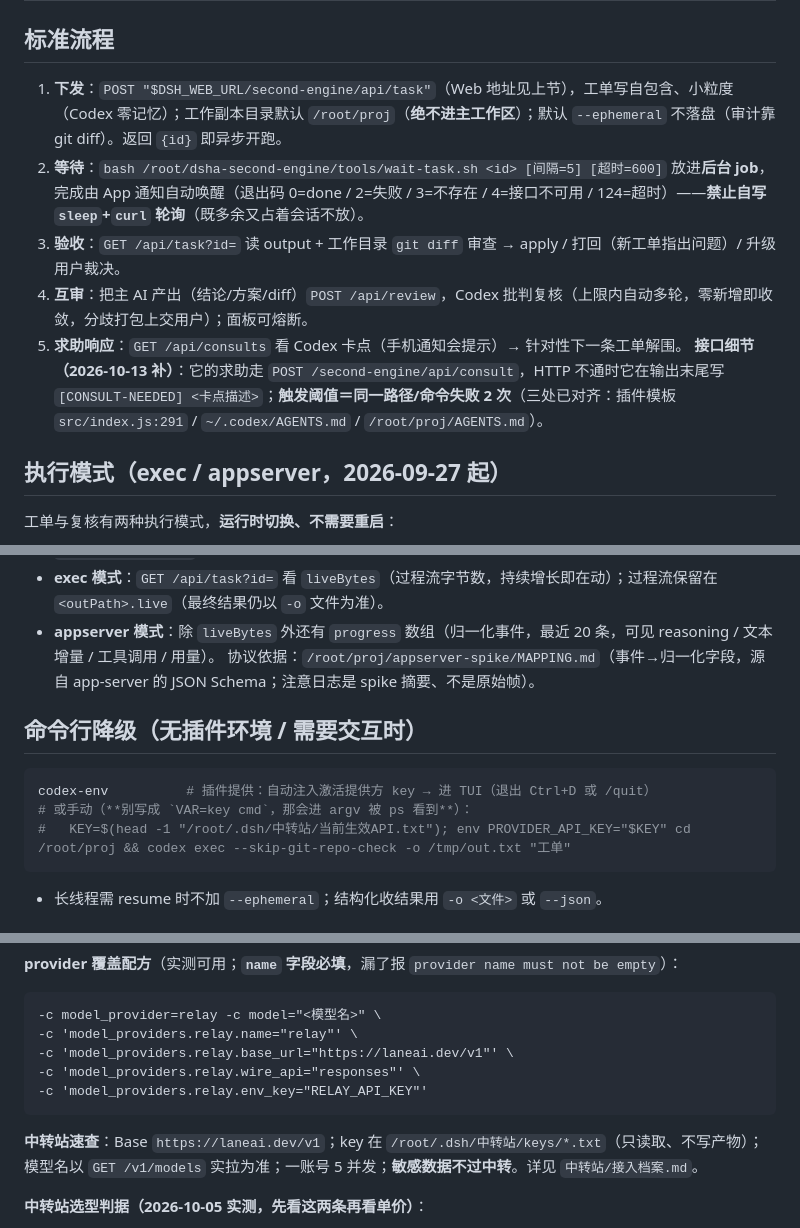
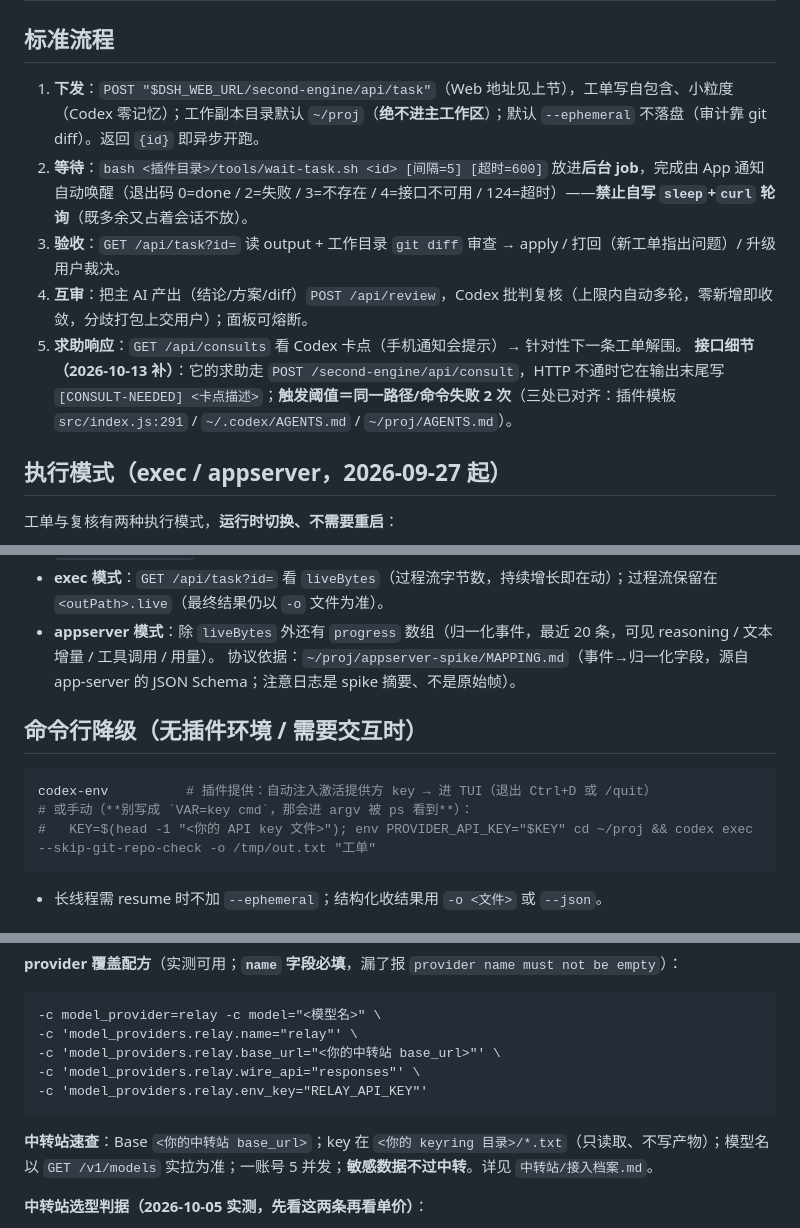
Before and after one commit to fengyu-12/dsh-second-engine, a Markdown page: skills/second-engine/SKILL.md, 3 parts joined by grey strips. GitHub-like rendering.

````diff
--- a/skills/second-engine/SKILL.md
+++ b/skills/second-engine/SKILL.md
@@ -93,11 +93,11 @@ curl -s -X POST "$W/second-engine/api/task" \
 
 ## 标准流程
 
-1. **下发**：`POST "$DSH_WEB_URL/second-engine/api/task"`（Web 地址见上节），工单写自包含、小粒度（Codex 零记忆）；工作副本目录默认 `/root/proj`（**绝不进主工作区**）；默认 `--ephemeral` 不落盘（审计靠 git diff）。返回 `{id}` 即异步开跑。
-2. **等待**：`bash /root/dsha-second-engine/tools/wait-task.sh <id> [间隔=5] [超时=600]` 放进**后台 job**，完成由 App 通知自动唤醒（退出码 0=done / 2=失败 / 3=不存在 / 4=接口不可用 / 124=超时）——**禁止自写 `sleep`+`curl` 轮询**（既多余又占着会话不放）。
+1. **下发**：`POST "$DSH_WEB_URL/second-engine/api/task"`（Web 地址见上节），工单写自包含、小粒度（Codex 零记忆）；工作副本目录默认 `~/proj`（**绝不进主工作区**）；默认 `--ephemeral` 不落盘（审计靠 git diff）。返回 `{id}` 即异步开跑。
+2. **等待**：`bash <插件目录>/tools/wait-task.sh <id> [间隔=5] [超时=600]` 放进**后台 job**，完成由 App 通知自动唤醒（退出码 0=done / 2=失败 / 3=不存在 / 4=接口不可用 / 124=超时）——**禁止自写 `sleep`+`curl` 轮询**（既多余又占着会话不放）。
 3. **验收**：`GET /api/task?id=` 读 output + 工作目录 `git diff` 审查 → apply / 打回（新工单指出问题）/ 升级用户裁决。
 4. **互审**：把主 AI 产出（结论/方案/diff）`POST /api/review`，Codex 批判复核（上限内自动多轮，零新增即收敛，分歧打包上交用户）；面板可熔断。
-5. **求助响应**：`GET /api/consults` 看 Codex 卡点（手机通知会提示）→ 针对性下一条工单解围。 **接口细节（2026-10-13 补）**：它的求助走 `POST /second-engine/api/consult`，HTTP 不通时它在输出末尾写 `[CONSULT-NEEDED] <卡点描述>`；**触发阈值＝同一路径/命令失败 2 次**（三处已对齐：插件模板 `src/index.js:291` / `~/.codex/AGENTS.md` / `/root/proj/AGENTS.md`）。
+5. **求助响应**：`GET /api/consults` 看 Codex 卡点（手机通知会提示）→ 针对性下一条工单解围。 **接口细节（2026-10-13 补）**：它的求助走 `POST /second-engine/api/consult`，HTTP 不通时它在输出末尾写 `[CONSULT-NEEDED] <卡点描述>`；**触发阈值＝同一路径/命令失败 2 次**（三处已对齐：插件模板 `src/index.js:291` / `~/.codex/AGENTS.md` / `~/proj/AGENTS.md`）。
 
 ## 执行模式（exec / appserver，2026-09-27 起）
 
@@ -118,14 +118,14 @@ echo exec      > ~/.dsh/second-engine-mode.txt   # 切回
 - **模型清单**：`POST /api/models {id}` 对智谱会**并集**两个端点（`/api/v1`（Codex 专用，只列 3 个）+ `/api/coding/paas/v4`（全量）），响应里的 `sources` 字段回显实际来源。实测两端点共用同一把 key，且 `/api/v1/responses` 支持全部 glm 模型（2026-09-28）。
 - **exec 模式**：`GET /api/task?id=` 看 `liveBytes`（过程流字节数，持续增长即在动）；过程流保留在 `<outPath>.live`（最终结果仍以 `-o` 文件为准）。
 - **appserver 模式**：除 `liveBytes` 外还有 `progress` 数组（归一化事件，最近 20 条，可见 reasoning / 文本增量 / 工具调用 / 用量）。
-协议依据：`/root/proj/appserver-spike/MAPPING.md`（事件→归一化字段，源自 app-server 的 JSON Schema；注意日志是 spike 摘要、不是原始帧）。
+协议依据：`~/proj/appserver-spike/MAPPING.md`（事件→归一化字段，源自 app-server 的 JSON Schema；注意日志是 spike 摘要、不是原始帧）。
 
 ## 命令行降级（无插件环境 / 需要交互时）
 
 ```bash
 codex-env          # 插件提供：自动注入激活提供方 key → 进 TUI（退出 Ctrl+D 或 /quit）
 # 或手动（**别写成 `VAR=key cmd`，那会进 argv 被 ps 看到**）：
-#   KEY=$(head -1 "/root/.dsh/中转站/当前生效API.txt"); env PROVIDER_API_KEY="$KEY" cd /root/proj && codex exec --skip-git-repo-check -o /tmp/out.txt "工单"
+#   KEY=$(head -1 "<你的 API key 文件>"); env PROVIDER_API_KEY="$KEY" cd ~/proj && codex exec --skip-git-repo-check -o /tmp/out.txt "工单"
 ```
 - 长线程需 resume 时不加 `--ephemeral`；结构化收结果用 `-o <文件>` 或 `--json`。
 
@@ -205,12 +205,12 @@ codex-env          # 插件提供：自动注入激活提供方 key → 进 TUI
 ```
 -c model_provider=relay -c model="<模型名>" \
 -c 'model_providers.relay.name="relay"' \
--c 'model_providers.relay.base_url="https://laneai.dev/v1"' \
+-c 'model_providers.relay.base_url="<你的中转站 base_url>"' \
 -c 'model_providers.relay.wire_api="responses"' \
 -c 'model_providers.relay.env_key="RELAY_API_KEY"'
 ```
 
-**中转站速查**：Base `https://laneai.dev/v1`；key 在 `/root/.dsh/中转站/keys/*.txt`（只读取、不写产物）；模型名以 `GET /v1/models` 实拉为准；一账号 5 并发；**敏感数据不过中转**。详见 `中转站/接入档案.md`。
+**中转站速查**：Base `<你的中转站 base_url>`；key 在 `<你的 keyring 目录>/*.txt`（只读取、不写产物）；模型名以 `GET /v1/models` 实拉为准；一账号 5 并发；**敏感数据不过中转**。详见 `中转站/接入档案.md`。
 
 **中转站选型判据（2026-10-05 实测，先看这两条再看单价）**：
 - **延迟方差 > 单价**：glm-5.3-flash 延迟 10~120 秒（备用组还持续 `upstream_error`/120s 超时），deepseek-v4-flash 稳定 5~18 秒；**单价贵 7 倍但总量小，总差仅几毛钱**。→ 先比「延迟×批数」，再比「单价×总量」。
````
Also changed, not shown: other parts of skills/second-engine/SKILL.md (+15 -15 lines).
